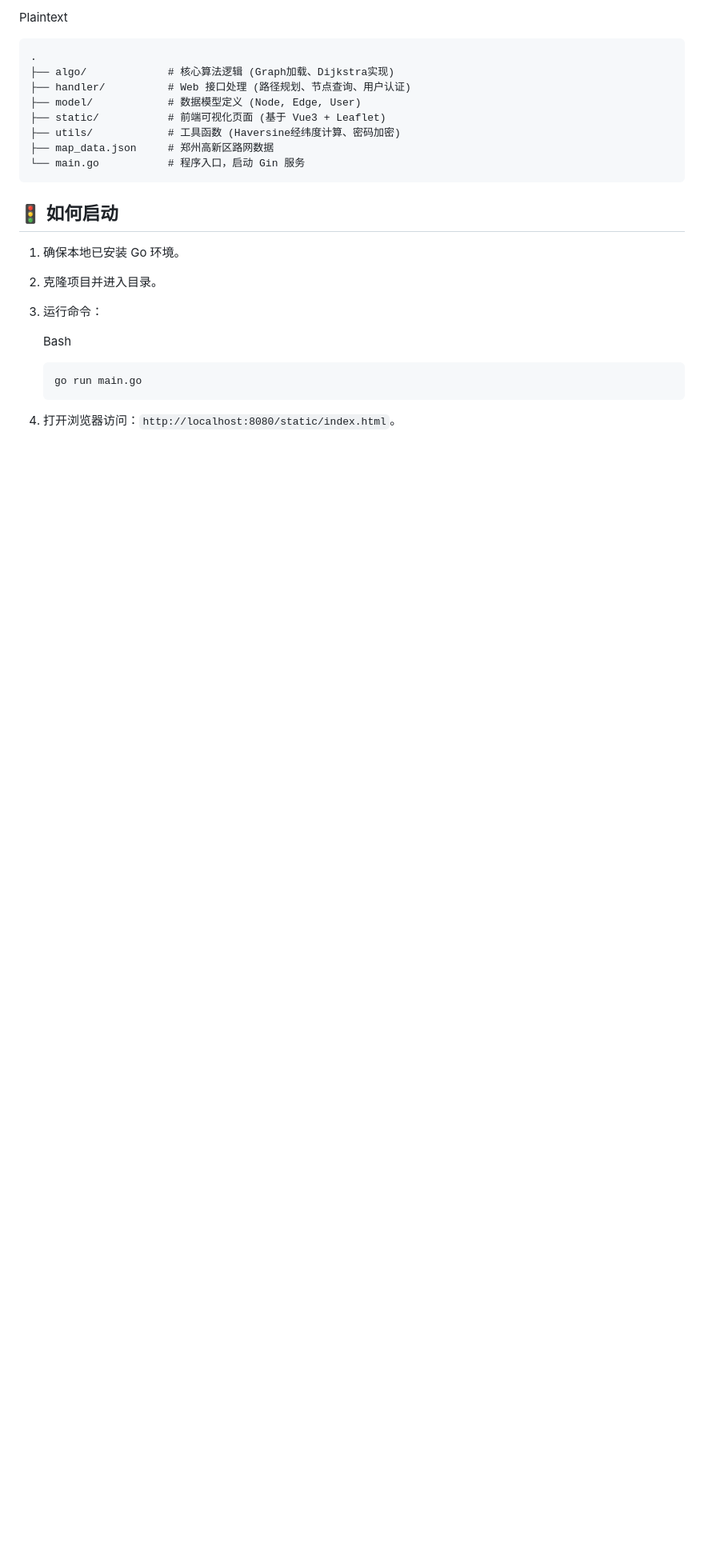
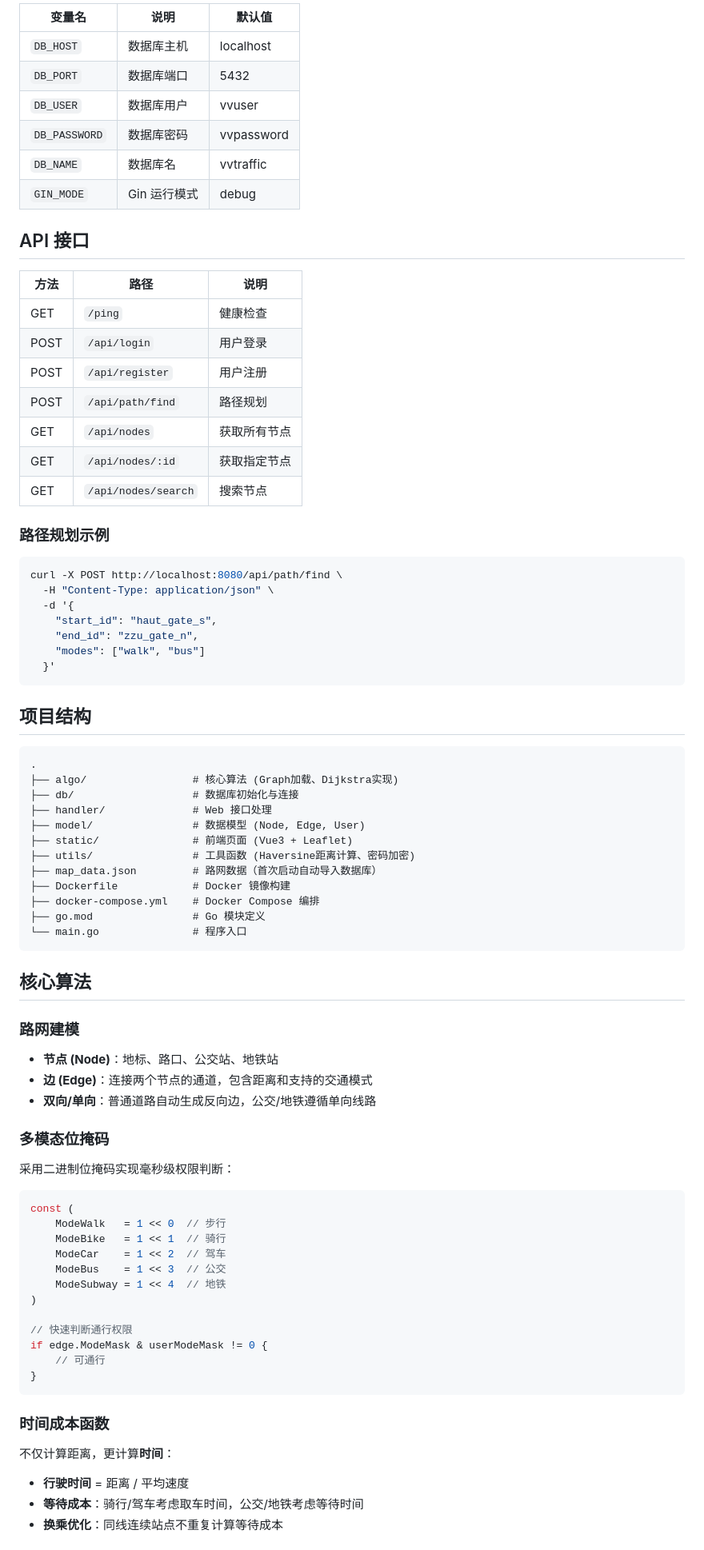
Before and after one commit to VV060612/VV-maps, a Markdown page: README.md, the part around the change printed below. Shown: that part at 80% size. Drawn GitHub-style; blank space fills up the shorter version.

````diff
--- a/README.md
+++ b/README.md
@@ -50,29 +69,86 @@ VV Maps 是一款基于 Go 语言开发的多模态路径规划后端系统。
 
-Plaintext
+| 变量名 | 说明 | 默认值 |
+|--------|------|--------|
+| `DB_HOST` | 数据库主机 | localhost |
+| `DB_PORT` | 数据库端口 | 5432 |
+| `DB_USER` | 数据库用户 | vvuser |
+| `DB_PASSWORD` | 数据库密码 | vvpassword |
+| `DB_NAME` | 数据库名 | vvtraffic |
+| `GIN_MODE` | Gin 运行模式 | debug |
+
+## API 接口
+
+| 方法 | 路径 | 说明 |
+|------|------|------|
+| GET | `/ping` | 健康检查 |
+| POST | `/api/login` | 用户登录 |
+| POST | `/api/register` | 用户注册 |
+| POST | `/api/path/find` | 路径规划 |
+| GET | `/api/nodes` | 获取所有节点 |
+| GET | `/api/nodes/:id` | 获取指定节点 |
+| GET | `/api/nodes/search` | 搜索节点 |
+
+### 路径规划示例
+
+```bash
+curl -X POST http://localhost:8080/api/path/find \
+  -H "Content-Type: application/json" \
+  -d '{
+    "start_id": "haut_gate_s",
+    "end_id": "zzu_gate_n",
+    "modes": ["walk", "bus"]
+  }'
+```
+
+## 项目结构
 
 ```
 .
-├── algo/             # 核心算法逻辑 (Graph加载、Dijkstra实现)
-├── handler/          # Web 接口处理 (路径规划、节点查询、用户认证)
-├── model/            # 数据模型定义 (Node, Edge, User)
-├── static/           # 前端可视化页面 (基于 Vue3 + Leaflet)
-├── utils/            # 工具函数 (Haversine经纬度计算、密码加密)
-├── map_data.json     # 郑州高新区路网数据
-└── main.go           # 程序入口，启动 Gin 服务
+├── algo/                 # 核心算法 (Graph加载、Dijkstra实现)
+├── db/                   # 数据库初始化与连接
+├── handler/              # Web 接口处理
+├── model/                # 数据模型 (Node, Edge, User)
+├── static/               # 前端页面 (Vue3 + Leaflet)
+├── utils/                # 工具函数 (Haversine距离计算、密码加密)
+├── map_data.json         # 路网数据（首次启动自动导入数据库）
+├── Dockerfile            # Docker 镜像构建
+├── docker-compose.yml    # Docker Compose 编排
+├── go.mod                # Go 模块定义
+└── main.go               # 程序入口
 ```
 
-## 🚦 如何启动
+## 核心算法
 
-1. 确保本地已安装 Go 环境。
+### 路网建模
 
-2. 克隆项目并进入目录。
+- **节点 (Node)**：地标、路口、公交站、地铁站
+- **边 (Edge)**：连接两个节点的通道，包含距离和支持的交通模式
+- **双向/单向**：普通道路自动生成反向边，公交/地铁遵循单向线路
 
-3. 运行命令：
+### 多模态位掩码
 
-   Bash
+采用二进制位掩码实现毫秒级权限判断：
 
-   ```
-   go run main.go
-   ```
+```go
+const (
+    ModeWalk   = 1 << 0  // 步行
+    ModeBike   = 1 << 1  // 骑行
+    ModeCar    = 1 << 2  // 驾车
+    ModeBus    = 1 << 3  // 公交
+    ModeSubway = 1 << 4  // 地铁
+)
 
-4. 打开浏览器访问：`http://localhost:8080/static/index.html`。
+// 快速判断通行权限
+if edge.ModeMask & userModeMask != 0 {
+    // 可通行
+}
+```
+
+### 时间成本函数
+
+不仅计算距离，更计算**时间**：
+
+- **行驶时间** = 距离 / 平均速度
+- **等待成本**：骑行/驾车考虑取车时间，公交/地铁考虑等待时间
+- **换乘优化**：同线连续站点不重复计算等待成本
+
````
Also changed, not shown: other parts of README.md (+74 -31 lines).
